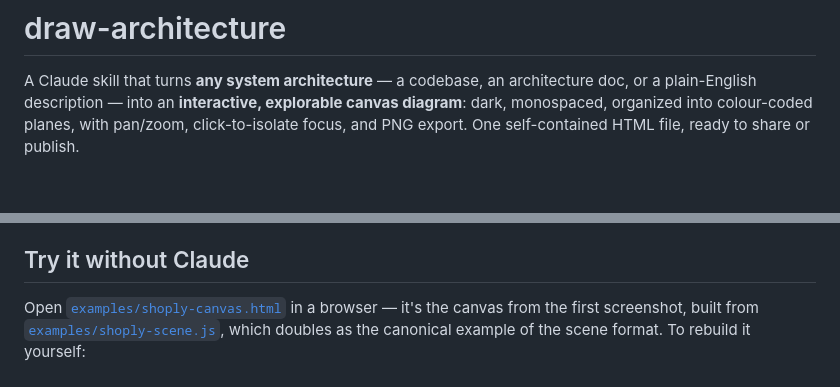
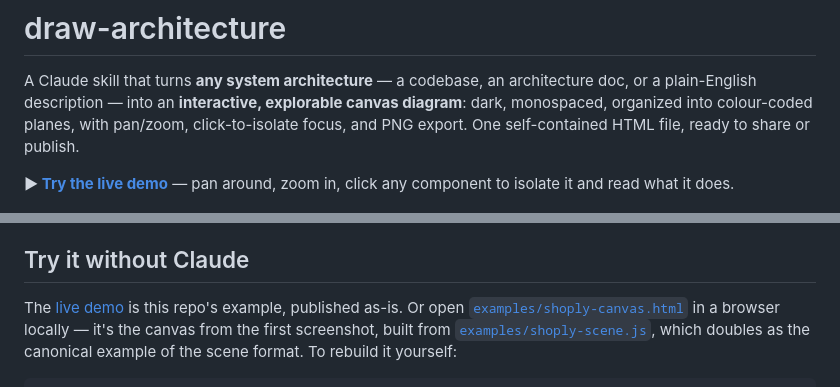
Before and after one commit to yulonghe97/draw-architecture, a Markdown page: README.md, 2 parts joined by grey strips. Rendered like a GitHub page; blank space fills up the shorter version.

Commit message:
README: link the live artifact.cafe demo up top

```diff
--- a/README.md
+++ b/README.md
@@ -5,6 +5,9 @@ architecture doc, or a plain-English description — into an **interactive,
 explorable canvas diagram**: dark, monospaced, organized into colour-coded
 planes, with pan/zoom, click-to-isolate focus, and PNG export. One
 self-contained HTML file, ready to share or publish.
+
+**▶ [Try the live demo](https://artifact.cafe/a/shoply-architecture-canvas-demo-enxjqx)** —
+pan around, zoom in, click any component to isolate it and read what it does.
 
 ![Shoply e-commerce platform rendered as an architecture canvas](docs/shoply.png)
 
@@ -79,8 +82,10 @@ has no dependencies beyond a Google Fonts request for JetBrains Mono.
 
 ## Try it without Claude
 
-Open [`examples/shoply-canvas.html`](examples/shoply-canvas.html) in a
-browser — it's the canvas from the first screenshot, built from
+The [live demo](https://artifact.cafe/a/shoply-architecture-canvas-demo-enxjqx)
+is this repo's example, published as-is. Or open
+[`examples/shoply-canvas.html`](examples/shoply-canvas.html) in a browser
+locally — it's the canvas from the first screenshot, built from
 [`examples/shoply-scene.js`](examples/shoply-scene.js), which doubles as the
 canonical example of the scene format. To rebuild it yourself:
 
```
